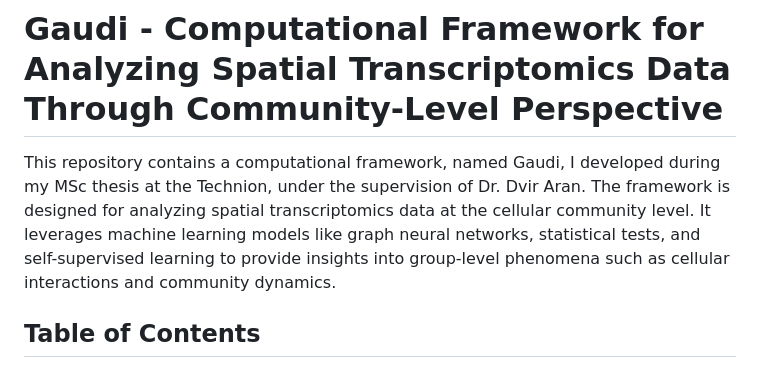
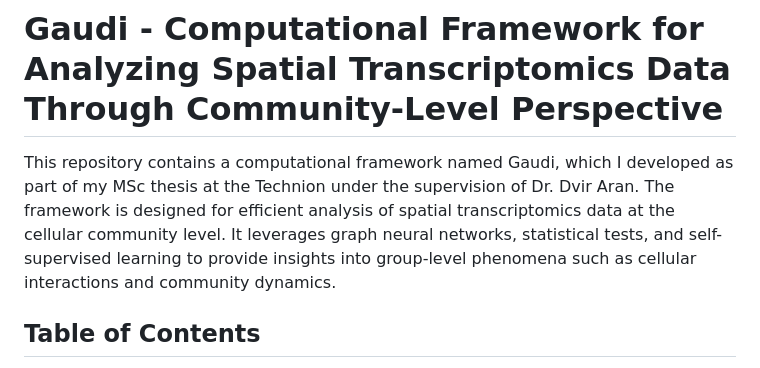
Before and after one commit to Plozel/Gaudi, a Markdown page: README.md, the part around the change. GitHub-like rendering.

```diff
--- a/README.md
+++ b/README.md
@@ -1,8 +1,6 @@
 # Gaudi - Computational Framework for Analyzing Spatial Transcriptomics Data Through Community-Level Perspective
 
-This repository contains a computational framework, named Gaudi, I developed during my MSc thesis at the Technion, under the supervision of Dr. Dvir Aran.
-The framework is designed for analyzing spatial transcriptomics data at the cellular community level.
-It leverages machine learning models like graph neural networks, statistical tests, and self-supervised learning to provide insights into group-level phenomena such as cellular interactions and community dynamics.
+This repository contains a computational framework named Gaudi, which I developed as part of my MSc thesis at the Technion under the supervision of Dr. Dvir Aran. The framework is designed for efficient analysis of spatial transcriptomics data at the cellular community level. It leverages graph neural networks, statistical tests, and self-supervised learning to provide insights into group-level phenomena such as cellular interactions and community dynamics.
 
 
 ## Table of Contents
```
